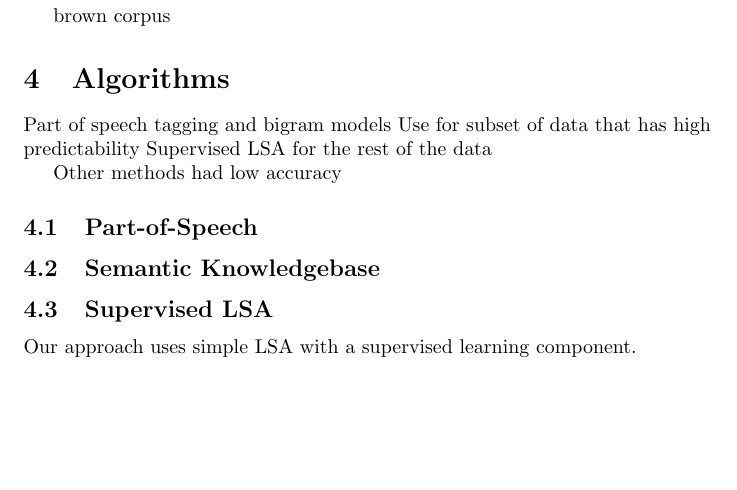
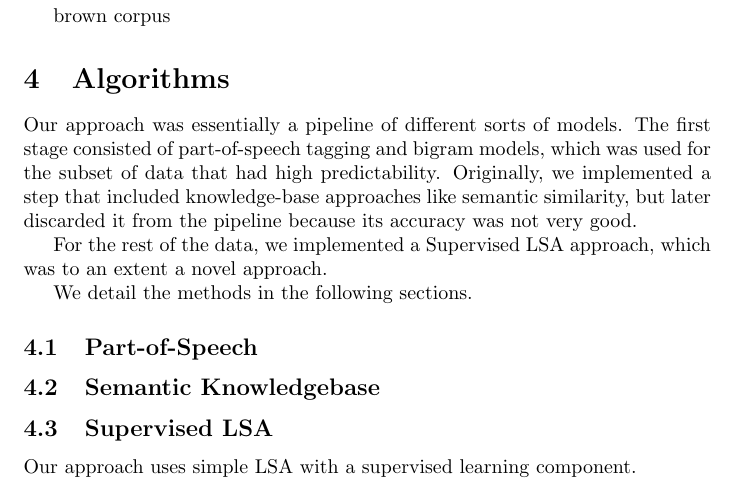
Before and after one commit to alee101/wsd, a LaTeX document (paper.tex): part of page 3 of 6, cut so that both start at the same text, the shorter picture padded with empty space. Compiled offline with pdfLaTeX.

```diff
--- a/paper.tex
+++ b/paper.tex
@@ -115,11 +115,17 @@
 	brown corpus
 
 	\section{Algorithms}
-	 Part of speech tagging and bigram models
- 	 Use for subset of data that has high predictability
- 	 Supervised LSA for the rest of the data
+	 Our approach was essentially a pipeline of different sorts of models.
+	 The first stage consisted of part-of-speech tagging and bigram models, which
+	 was used for the subset of data that had high predictability.
+	 Originally, we implemented a step that included knowledge-base approaches like
+	 semantic similarity, but later discarded it from the pipeline because its accuracy
+	 was not very good.
 
- 	 Other methods had low accuracy
+	 For the rest of the data, we implemented a Supervised LSA approach, which was to
+	 an extent a novel approach.
+
+	 We detail the methods in the following sections.
  	\subsection{Part-of-Speech}
  	\subsection{Semantic Knowledgebase}
 	\subsection{Supervised LSA}
```
